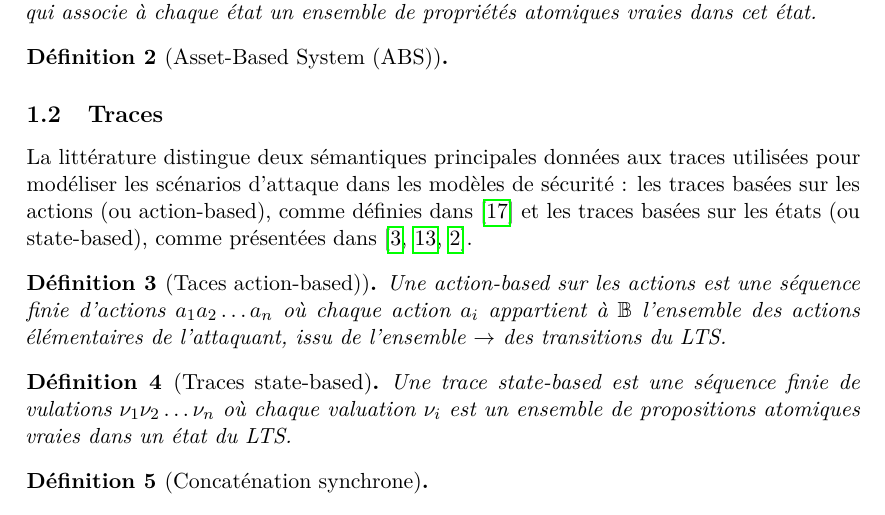
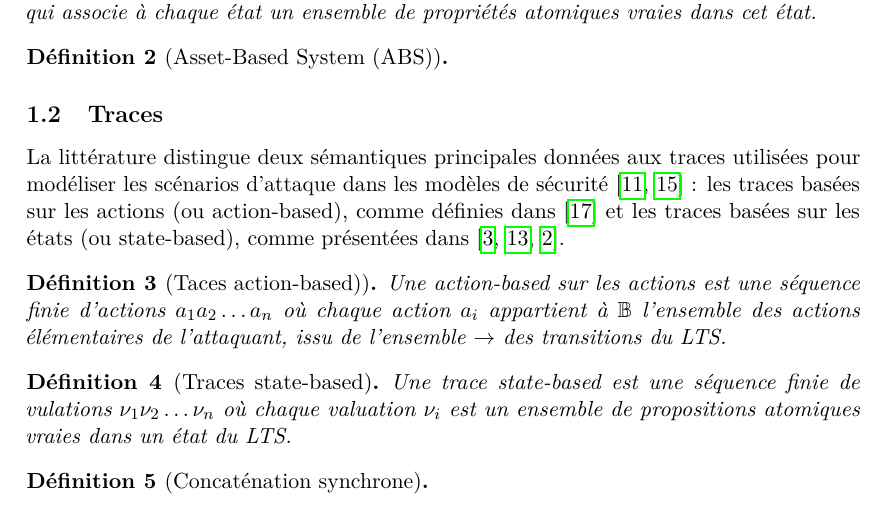
Before and after one commit to OralBProExpert/rapport-BIBL, a LaTeX document (main.tex, which reads section1.tex): part of page 3 of 12, cut so that both start at the same text. Compiled offline with pdfLaTeX.

Commit message:
chore(section1.tex): update references in the Traces subsection to include additional sources for improved credibility and context chore(main.pdf): update main.pdf to reflect changes made in section1.tex

```diff
--- a/section1.tex
+++ b/section1.tex
@@ -14,7 +14,7 @@ Soit $\prop$ l'ensemble des propositions sur un ensemble d'états $S$. Un LTS es
 
 \subsection{Traces}
 
-La littérature distingue deux sémantiques principales données aux traces utilisées pour modéliser les scénarios d'attaque dans les modèles de sécurité : les traces basées sur les actions (ou action-based), comme définies dans \cite{vigo2014process} et les traces basées sur les états (ou state-based), comme présentées dans \cite{audinot2017correct, pinchinat2020library, audinot2018guided}.
+La littérature distingue deux sémantiques principales données aux traces utilisées pour modéliser les scénarios d'attaque dans les modèles de sécurité \cite{phillips1998graph, schneier1999attacktrees} : les traces basées sur les actions (ou action-based), comme définies dans \cite{vigo2014process} et les traces basées sur les états (ou state-based), comme présentées dans \cite{audinot2017correct, pinchinat2020library, audinot2018guided}.
 
 \begin{definition}[Taces action-based)]
 Une action-based sur les actions est une séquence finie d'actions $a_1 a_2 \ldots a_n$ où chaque action $a_i$ appartient à $\mathbb{B}$ l'ensemble des actions élémentaires de l'attaquant, issu de l'ensemble $\rightarrow$ des transitions du LTS.
```
Also changed, not shown: main.pdf.
